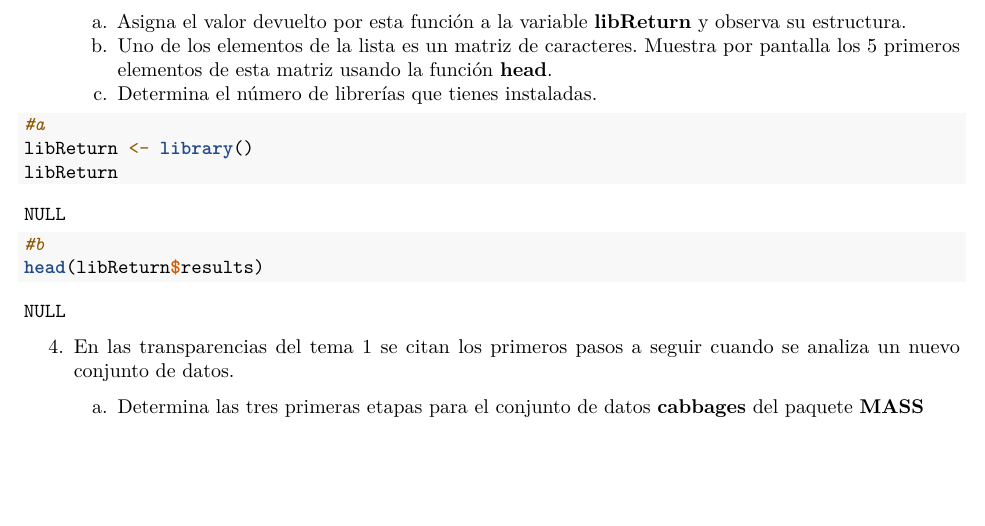
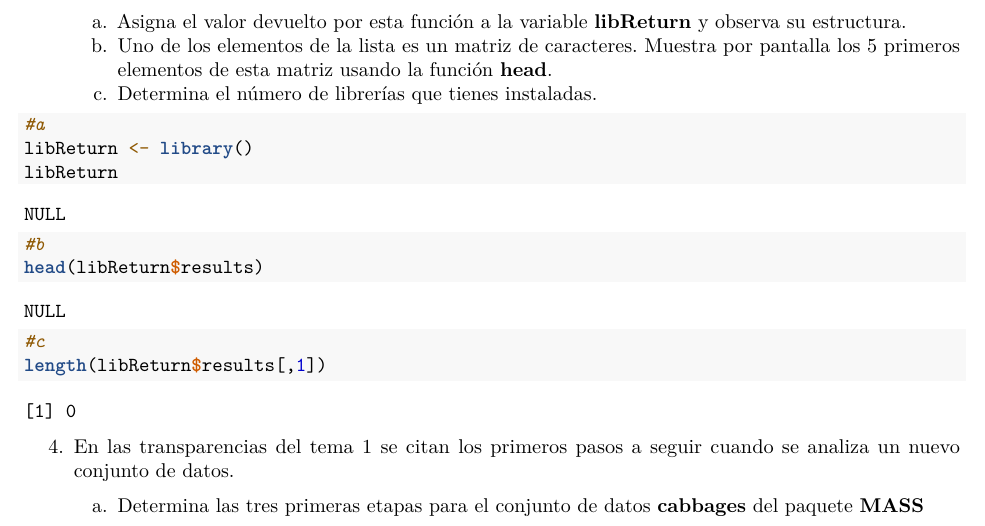
Before and after one commit to sanmuoz7/SolucionesTema1, an R Markdown document (BoletinTema1ALUMNO.Rmd): part of page 8 of 9, cut so that both start at the same text, the shorter picture padded with empty space. Rendered offline with R 4.5, knitr and Pandoc, then LaTeX, with nearby package versions.

Commit message:
Ejercicio 3 c

````diff
--- a/BoletinTema1ALUMNO.Rmd
+++ b/BoletinTema1ALUMNO.Rmd
@@ -171,7 +171,8 @@ libReturn
 #b
 head(libReturn$results)
 
-
+#c
+length(libReturn$results[,1])
 ```
 
 4.  En las transparencias del tema 1 se citan los primeros pasos a seguir cuando se analiza un nuevo conjunto de datos.
````
